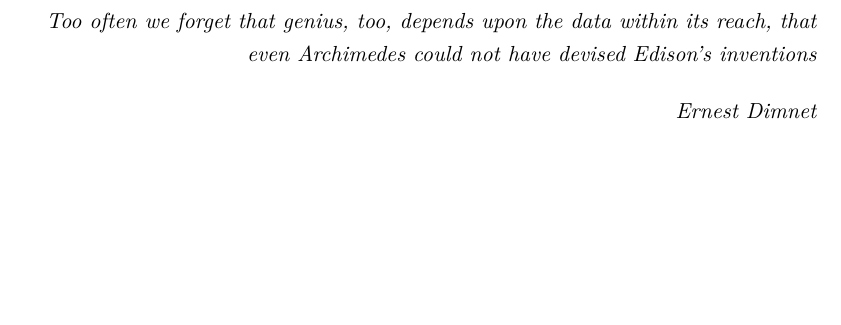
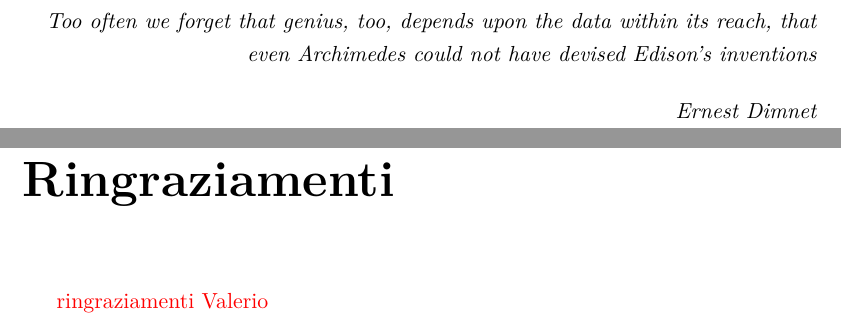
Before and after one commit to stefanogianelli/tesi-camus, a LaTeX thesis (tesi.tex): part of page 3 of 170 before the commit and two parts of pages 3 and 5 of 172 after it, the two joined at a grey line, cut so that both start at the same text, the shorter picture padded with empty space. Compiled offline with XeLaTeX.

Commit message:
Abilitati ringraziamenti

```diff
--- a/tesi.tex
+++ b/tesi.tex
@@ -105,5 +105,5 @@
 \par\end{flushright}
 
 
-%\chapter*{Ringraziamenti}
+\chapter*{Ringraziamenti}
 
```
Also changed, not shown: tesi.tex (2 more changed lines).
